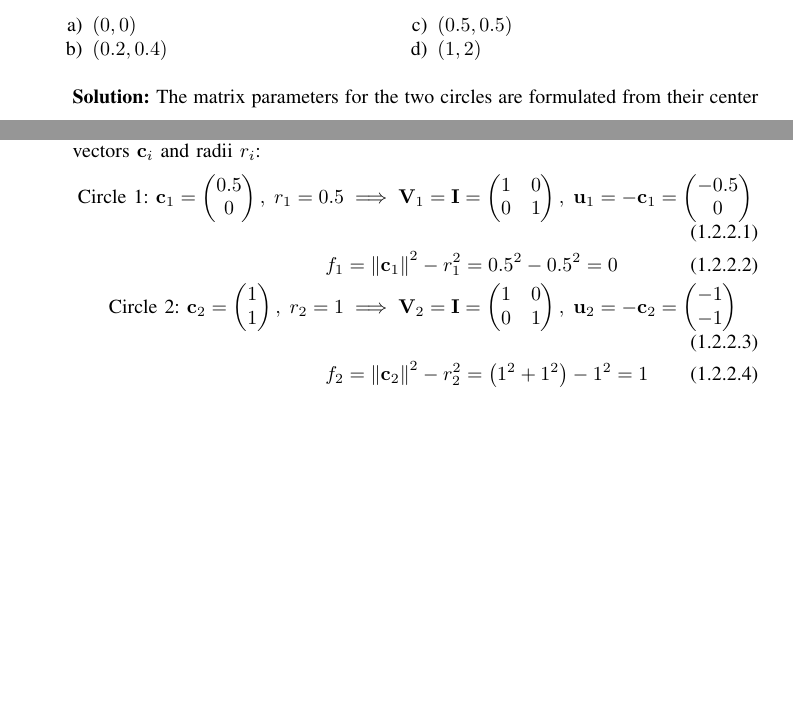
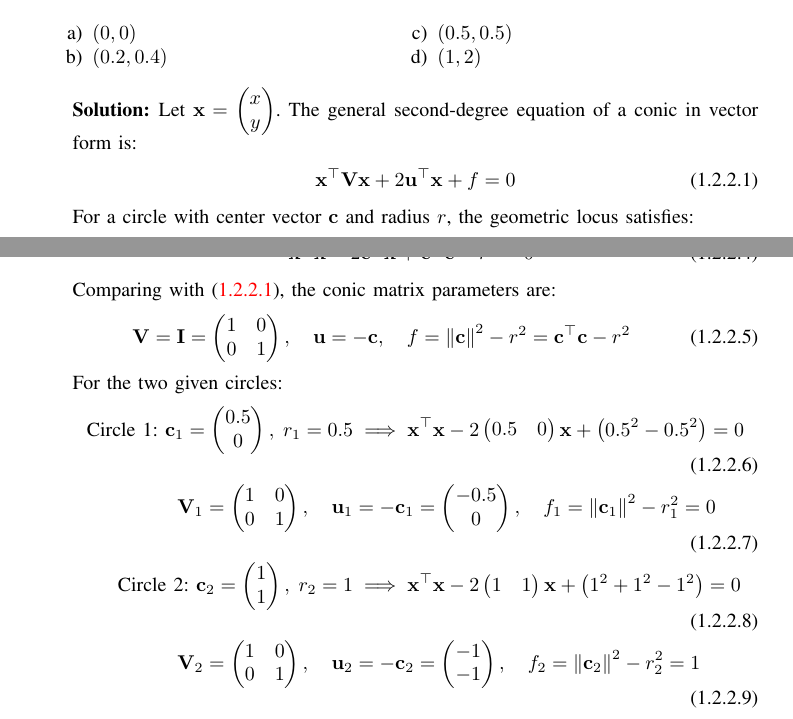
Before and after one commit to Flow1607/GATE-BT25, a LaTeX paper (main.tex, which reads chapters/bt-2025-problems.tex): two parts of pages 13 and 14 of 32, joined at a grey line, cut so that both start at the same text, the shorter picture padded with empty space. Compiled offline with pdfLaTeX.

Commit message:
Modified2 24/09

```diff
--- a/chapters/bt-2025-problems.tex
+++ b/chapters/bt-2025-problems.tex
@@ -51,9 +51,11 @@ The following C code verifies the series sum numerically:
 \end{enumerate}
 
 \solution
-The matrix parameters for the two circles are formulated from their center vectors $\vec{c}_i$ and radii $r_i$:
+Let $\vec{x} = \myvec{x \\ y}$. The general second-degree equation of a conic in vector form is:
 \begin{align}
-\text{Circle 1: } \vec{c}_1 = \myvec{0.5 \\ 0}, \; r_1 = 0.5 &\implies \vec{V}_1 = \vec{I} = \myvec{1 & 0 \\ 0 & 1}, \; \vec{u}_1 = -\vec{c}_1 = \myvec{-0.5 \\ 0} \\
-f_1 &= \norm{\vec{c}_1}^2 - r_1^2 = 0.5^2 - 0.5^2 = 0 \\
-\text{Circle 2: } \vec{c}_2 = \myvec{1 \\ 1}, \; r_2 = 1 &\implies \vec{V}_2 = \vec{I} = \myvec{1 & 0 \\ 0 & 1}, \; \vec{u}_2 = -\vec{c}_2 = \myvec{-1 \\ -1} \\
-f_2 &= \norm{\vec{c}_2}^2 - r_2^2 = \brak{1^2 + 1^2} - 1^2 = 1
+\vec{x}^\top \vec{V} \vec{x} + 2\vec{u}^\top \vec{x} + f = 0 \label{eq:conic_gen_form}
+\end{align}
+For a circle with center vector $\vec{c}$ and radius $r$, the geometric locus satisfies:
+\begin{align}
+\norm{\vec{x} - \vec{c}}^2 = r^2
+\end{align}
@@ -60,3 +67,14 @@ f_2 &= \norm{\vec{c}_2}^2 - r_2^2 = \brak{1^2 + 1^2} - 1^2 = 1
+Comparing with \eqref{eq:conic_gen_form}, the conic matrix parameters are:
+\begin{align}
+\vec{V} = \vec{I} = \myvec{1 & 0 \\ 0 & 1}, \quad \vec{u} = -\vec{c}, \quad f = \norm{\vec{c}}^2 - r^2 = \vec{c}^\top \vec{c} - r^2
+\end{align}
+
+For the two given circles:
+\begin{align}
+\text{Circle 1: } \vec{c}_1 = \myvec{0.5 \\ 0}, \; r_1 = 0.5 &\implies \vec{x}^\top \vec{x} - 2\myvec{0.5 & 0}\vec{x} + \brak{0.5^2 - 0.5^2} = 0 \\
+\vec{V}_1 = \myvec{1 & 0 \\ 0 & 1}, \quad \vec{u}_1 &= -\vec{c}_1 = \myvec{-0.5 \\ 0}, \quad f_1 = \norm{\vec{c}_1}^2 - r_1^2 = 0 \\
+\text{Circle 2: } \vec{c}_2 = \myvec{1 \\ 1}, \; r_2 = 1 &\implies \vec{x}^\top \vec{x} - 2\myvec{1 & 1}\vec{x} + \brak{1^2 + 1^2 - 1^2} = 0 \\
+\vec{V}_2 = \myvec{1 & 0 \\ 0 & 1}, \quad \vec{u}_2 &= -\vec{c}_2 = \myvec{-1 \\ -1}, \quad f_2 = \norm{\vec{c}_2}^2 - r_2^2 = 1
 \end{align}
 
 Using the pencil of conics from \eqref{eq:pencil_conics}, the condition for a degenerate conic from \eqref{eq:pencil_det_zero} gives:
```
Also changed, not shown: main.pdf, chapters/bt-2025-problems.tex (17 more changed lines), 4 other files.
